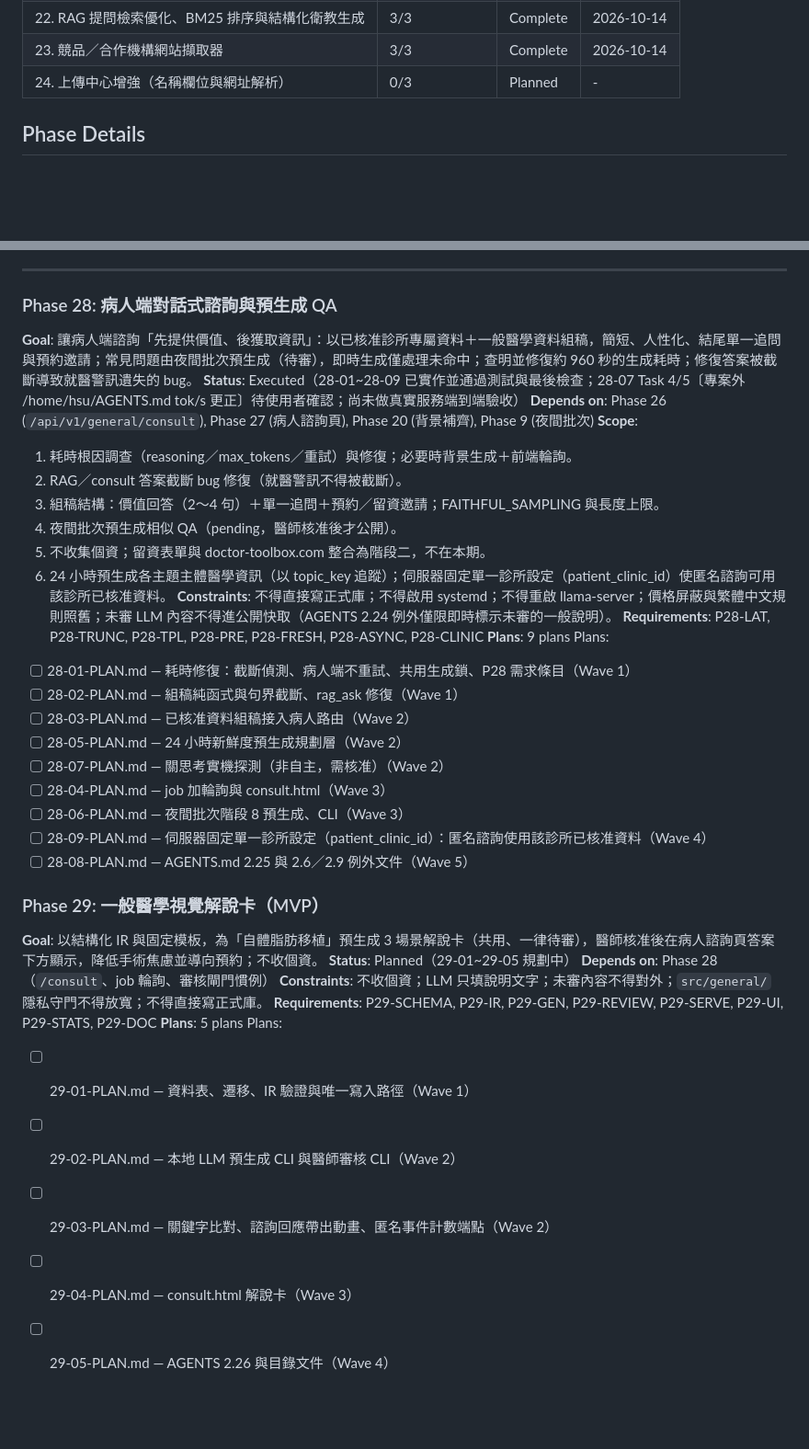
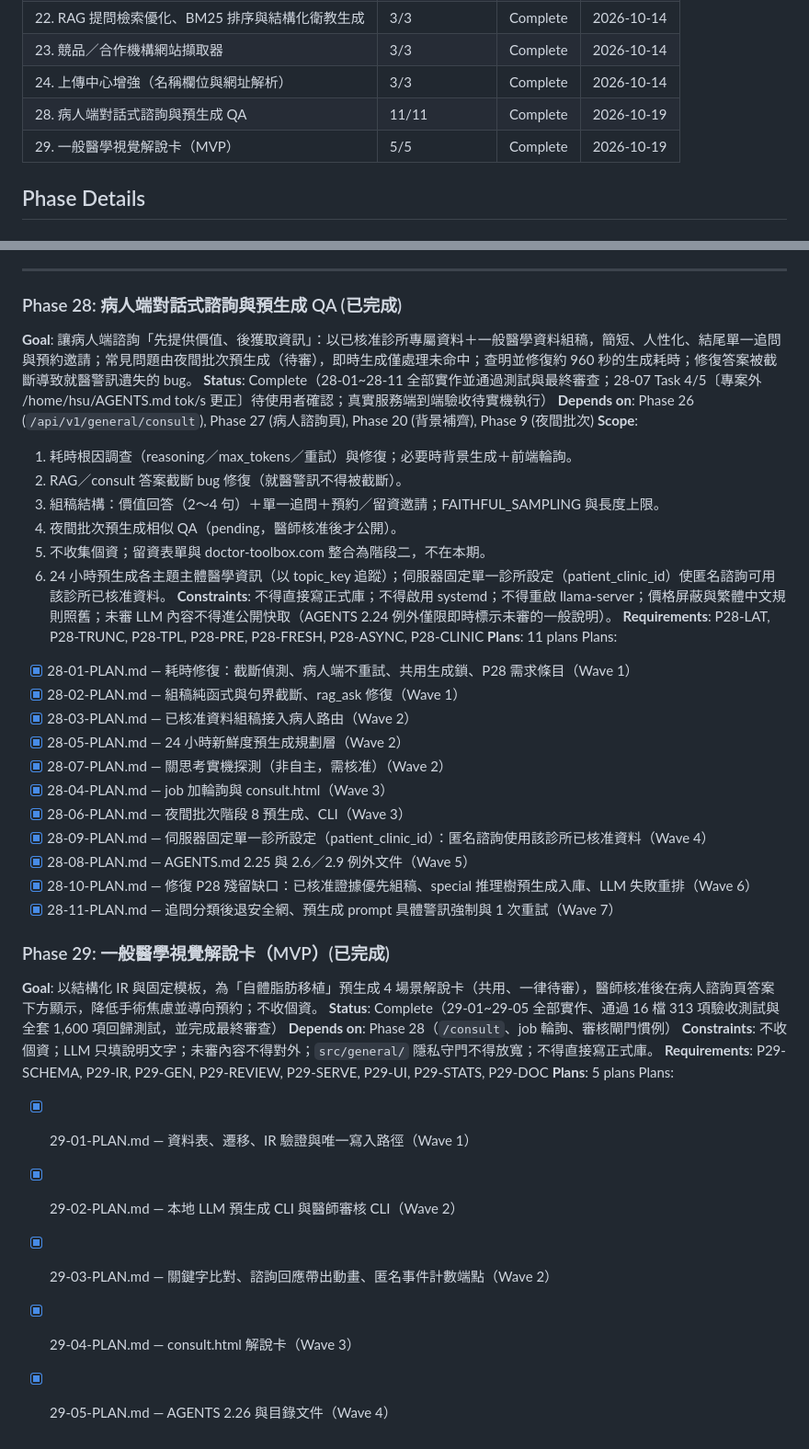
Before and after one commit to hsuyungfeng/clinicbrain, a Markdown page: .planning/ROADMAP.md, 2 parts joined by grey strips. Shown at 92% size. Rendered like a GitHub page; blank space fills up the shorter version.

Commit message:
docs(roadmap): 更新 Phase 28 與 Phase 29 為已完成狀態
Co-Authored-By: Antigravity Agent <noreply@google.com>

```diff
--- a/.planning/ROADMAP.md
+++ b/.planning/ROADMAP.md
@@ -31,7 +31,9 @@
 | 21. 臨床決策推理樹提煉、審核與檢索擴展 | 3/3 | Complete | 2026-10-12 |
 | 22. RAG 提問檢索優化、BM25 排序與結構化衛教生成 | 3/3 | Complete | 2026-10-14 |
 | 23. 競品／合作機構網站擷取器 | 3/3 | Complete | 2026-10-14 |
-| 24. 上傳中心增強（名稱欄位與網址解析） | 0/3 | Planned | - |
+| 24. 上傳中心增強（名稱欄位與網址解析） | 3/3 | Complete | 2026-10-14 |
+| 28. 病人端對話式諮詢與預生成 QA | 11/11 | Complete | 2026-10-19 |
+| 29. 一般醫學視覺解說卡（MVP） | 5/5 | Complete | 2026-10-19 |
 
 ## Phase Details
 
@@ -172,10 +174,10 @@
 **Scope**: 病人頁（不存問句、不收個資）、靜態與行為測試、副本實測、速率限制文件。不含留資表單與 doctor-toolbox 整合。
 
 ---
-### Phase 28: 病人端對話式諮詢與預生成 QA
+### Phase 28: 病人端對話式諮詢與預生成 QA (已完成)
 
 **Goal**: 讓病人端諮詢「先提供價值、後獲取資訊」：以已核准診所專屬資料＋一般醫學資料組稿，簡短、人性化、結尾單一追問與預約邀請；常見問題由夜間批次預生成（待審），即時生成僅處理未命中；查明並修復約 960 秒的生成耗時；修復答案被截斷導致就醫警訊遺失的 bug。
-**Status**: Executed（28-01~28-09 已實作並通過測試與最後檢查；28-07 Task 4/5〔專案外 /home/hsu/AGENTS.md tok/s 更正〕待使用者確認；尚未做真實服務端到端驗收）
+**Status**: Complete（28-01~28-11 全部實作並通過測試與最終審查；28-07 Task 4/5〔專案外 /home/hsu/AGENTS.md tok/s 更正〕待使用者確認；真實服務端到端驗收待實機執行）
 **Depends on**: Phase 26 (`/api/v1/general/consult`), Phase 27 (病人諮詢頁), Phase 20 (背景補齊), Phase 9 (夜間批次)
 **Scope**:
   1. 耗時根因調查（reasoning／max_tokens／重試）與修復；必要時背景生成＋前端輪詢。
@@ -186,29 +188,31 @@
   6. 24 小時預生成各主題主體醫學資訊（以 topic_key 追蹤）；伺服器固定單一診所設定（patient_clinic_id）使匿名諮詢可用該診所已核准資料。
 **Constraints**: 不得直接寫正式庫；不得啟用 systemd；不得重啟 llama-server；價格屏蔽與繁體中文規則照舊；未審 LLM 內容不得進公開快取（AGENTS 2.24 例外僅限即時標示未審的一般說明）。
 **Requirements**: P28-LAT, P28-TRUNC, P28-TPL, P28-PRE, P28-FRESH, P28-ASYNC, P28-CLINIC
-**Plans**: 9 plans
+**Plans**: 11 plans
 Plans:
-- [ ] 28-01-PLAN.md — 耗時修復：截斷偵測、病人端不重試、共用生成鎖、P28 需求條目（Wave 1）
-- [ ] 28-02-PLAN.md — 組稿純函式與句界截斷、rag_ask 修復（Wave 1）
-- [ ] 28-03-PLAN.md — 已核准資料組稿接入病人路由（Wave 2）
-- [ ] 28-05-PLAN.md — 24 小時新鮮度預生成規劃層（Wave 2）
-- [ ] 28-07-PLAN.md — 關思考實機探測（非自主，需核准）（Wave 2）
-- [ ] 28-04-PLAN.md — job 加輪詢與 consult.html（Wave 3）
-- [ ] 28-06-PLAN.md — 夜間批次階段 8 預生成、CLI（Wave 3）
-- [ ] 28-09-PLAN.md — 伺服器固定單一診所設定（patient_clinic_id）：匿名諮詢使用該診所已核准資料（Wave 4）
-- [ ] 28-08-PLAN.md — AGENTS.md 2.25 與 2.6／2.9 例外文件（Wave 5）
+- [x] 28-01-PLAN.md — 耗時修復：截斷偵測、病人端不重試、共用生成鎖、P28 需求條目（Wave 1）
+- [x] 28-02-PLAN.md — 組稿純函式與句界截斷、rag_ask 修復（Wave 1）
+- [x] 28-03-PLAN.md — 已核准資料組稿接入病人路由（Wave 2）
+- [x] 28-05-PLAN.md — 24 小時新鮮度預生成規劃層（Wave 2）
+- [x] 28-07-PLAN.md — 關思考實機探測（非自主，需核准）（Wave 2）
+- [x] 28-04-PLAN.md — job 加輪詢與 consult.html（Wave 3）
+- [x] 28-06-PLAN.md — 夜間批次階段 8 預生成、CLI（Wave 3）
+- [x] 28-09-PLAN.md — 伺服器固定單一診所設定（patient_clinic_id）：匿名諮詢使用該診所已核准資料（Wave 4）
+- [x] 28-08-PLAN.md — AGENTS.md 2.25 與 2.6／2.9 例外文件（Wave 5）
+- [x] 28-10-PLAN.md — 修復 P28 殘留缺口：已核准證據優先組稿、special 推理樹預生成入庫、LLM 失敗重排（Wave 6）
+- [x] 28-11-PLAN.md — 追問分類後退安全網、預生成 prompt 具體警訊強制與 1 次重試（Wave 7）
 
-### Phase 29: 一般醫學視覺解說卡（MVP）
+### Phase 29: 一般醫學視覺解說卡（MVP）(已完成)
 
-**Goal**: 以結構化 IR 與固定模板，為「自體脂肪移植」預生成 3 場景解說卡（共用、一律待審），醫師核准後在病人諮詢頁答案下方顯示，降低手術焦慮並導向預約；不收個資。
-**Status**: Planned（29-01~29-05 規劃中）
+**Goal**: 以結構化 IR 與固定模板，為「自體脂肪移植」預生成 4 場景解說卡（共用、一律待審），醫師核准後在病人諮詢頁答案下方顯示，降低手術焦慮並導向預約；不收個資。
+**Status**: Complete（29-01~29-05 全部實作、通過 16 檔 313 項驗收測試與全套 1,600 項回歸測試，並完成最終審查）
 **Depends on**: Phase 28（`/consult`、job 輪詢、審核閘門慣例）
 **Constraints**: 不收個資；LLM 只填說明文字；未審內容不得對外；`src/general/` 隱私守門不得放寬；不得直接寫正式庫。
 **Requirements**: P29-SCHEMA, P29-IR, P29-GEN, P29-REVIEW, P29-SERVE, P29-UI, P29-STATS, P29-DOC
 **Plans**: 5 plans
 Plans:
-- [ ] 29-01-PLAN.md — 資料表、遷移、IR 驗證與唯一寫入路徑（Wave 1）
-- [ ] 29-02-PLAN.md — 本地 LLM 預生成 CLI 與醫師審核 CLI（Wave 2）
-- [ ] 29-03-PLAN.md — 關鍵字比對、諮詢回應帶出動畫、匿名事件計數端點（Wave 2）
-- [ ] 29-04-PLAN.md — consult.html 解說卡（Wave 3）
-- [ ] 29-05-PLAN.md — AGENTS 2.26 與目錄文件（Wave 4）
+- [x] 29-01-PLAN.md — 資料表、遷移、IR 驗證與唯一寫入路徑（Wave 1）
+- [x] 29-02-PLAN.md — 本地 LLM 預生成 CLI 與醫師審核 CLI（Wave 2）
+- [x] 29-03-PLAN.md — 關鍵字比對、諮詢回應帶出動畫、匿名事件計數端點（Wave 2）
+- [x] 29-04-PLAN.md — consult.html 解說卡（Wave 3）
+- [x] 29-05-PLAN.md — AGENTS 2.26 與目錄文件（Wave 4）
```
